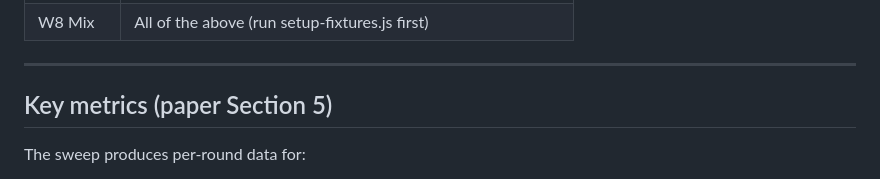
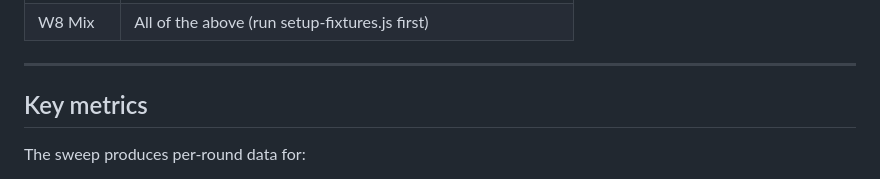
Before and after one commit to jeffsonsousa/irec-marketplace-evaluation, a Markdown page: README.md, the part around the change. Drawn GitHub-style.

```diff
--- a/README.md
+++ b/README.md
@@ -180,7 +180,7 @@ TX_NUMBER=200 ./run_tps_sweep.sh W5 "40 40 40 40 40"
 
 ---
 
-## Key metrics (paper Section 5)
+## Key metrics
 
 The sweep produces per-round data for:
 
```
